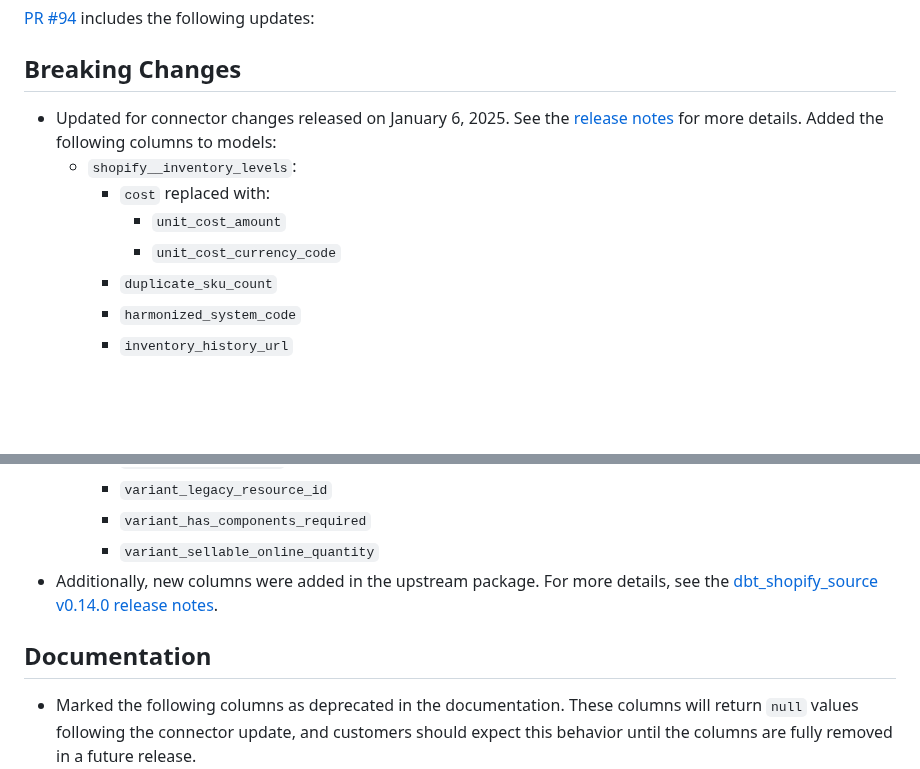
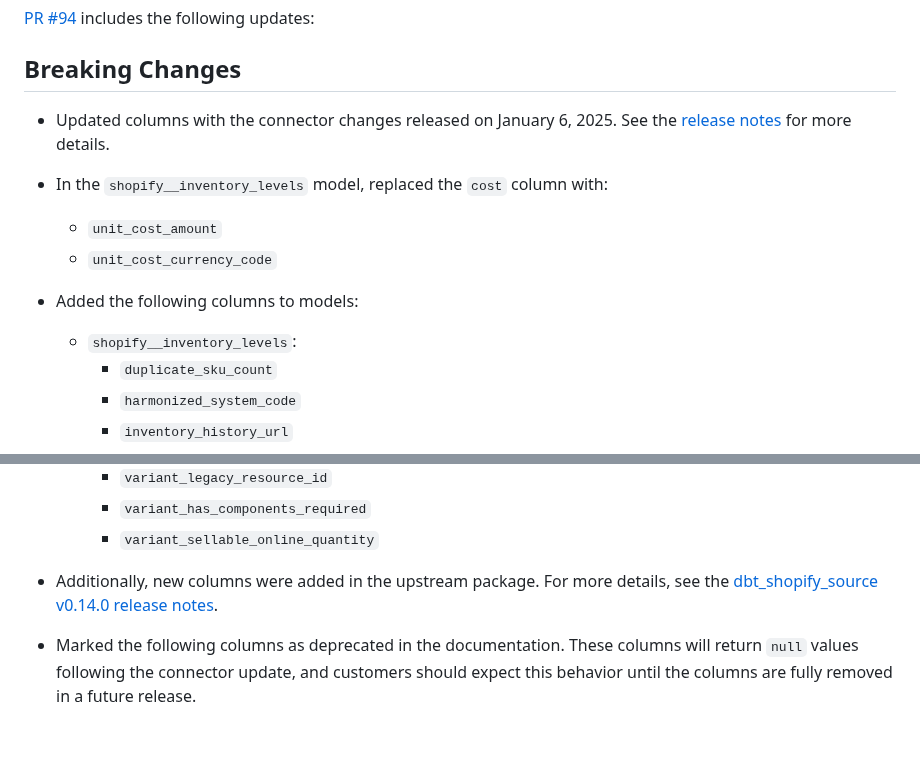
Before and after one commit to fivetran/dbt_shopify, a Markdown page: CHANGELOG.md, 2 parts joined by grey strips. GitHub-like rendering; blank space fills up the shorter version.

Commit message:
update changelog

```diff
--- a/CHANGELOG.md
+++ b/CHANGELOG.md
@@ -2,11 +2,14 @@
 
 [PR #94](https://github.com/fivetran/dbt_shopify/pull/94) includes the following updates:
 ## Breaking Changes
-- Updated for connector changes released on January 6, 2025. See the [release notes](https://fivetran.com/docs/connectors/applications/shopify/changelog#january2025) for more details. Added the following columns to models:
+- Updated columns with the connector changes released on January 6, 2025. See the [release notes](https://fivetran.com/docs/connectors/applications/shopify/changelog#january2025) for more details.
+
+- In the `shopify__inventory_levels` model, replaced the `cost` column with:
+  - `unit_cost_amount`
+  - `unit_cost_currency_code`
+
+- Added the following columns to models:
   - `shopify__inventory_levels`:
-    - `cost` replaced with:
-      - `unit_cost_amount`
-      - `unit_cost_currency_code`
     - `duplicate_sku_count`
     - `harmonized_system_code`
     - `inventory_history_url`
@@ -24,7 +27,6 @@
     - `variant_sellable_online_quantity`
 - Additionally, new columns were added in the upstream package. For more details, see the [dbt_shopify_source v0.14.0 release notes](https://github.com/fivetran/dbt_shopify_source/releases/tag/v0.14.0).
 
-## Documentation
 - Marked the following columns as deprecated in the documentation. These columns will return `null` values following the connector update, and customers should expect this behavior until the columns are fully removed in a future release.
   - `shopify__inventory_levels`:
     - `available_quantity`
```
